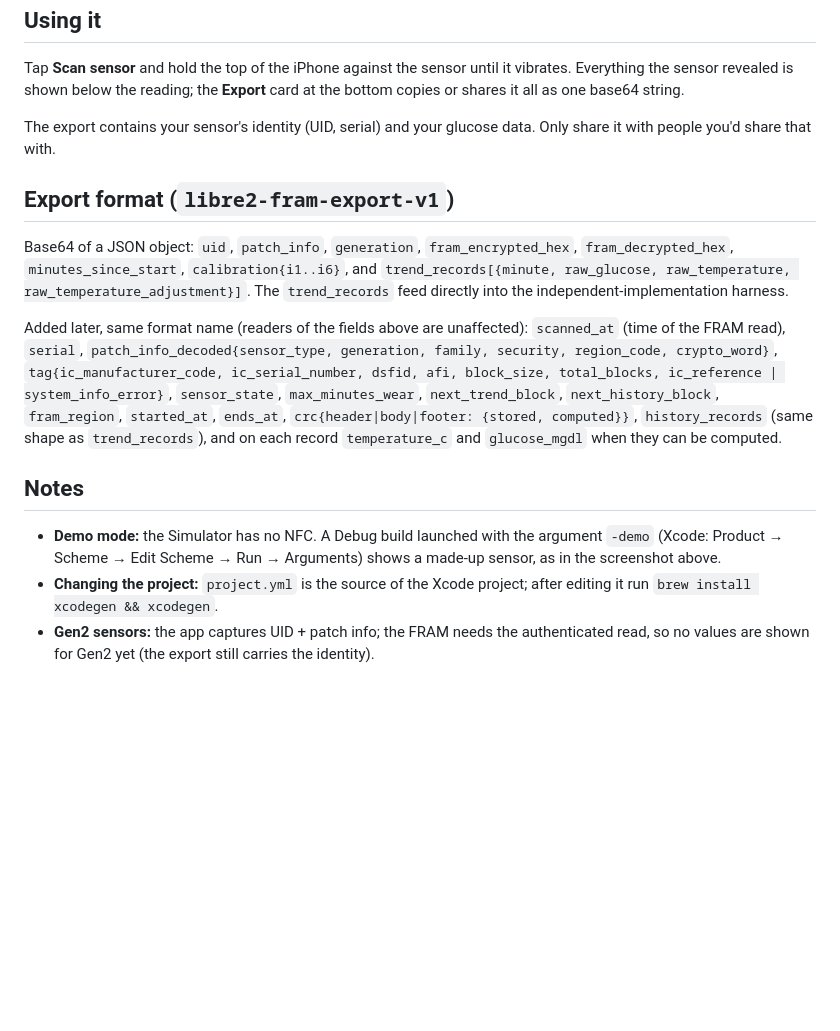
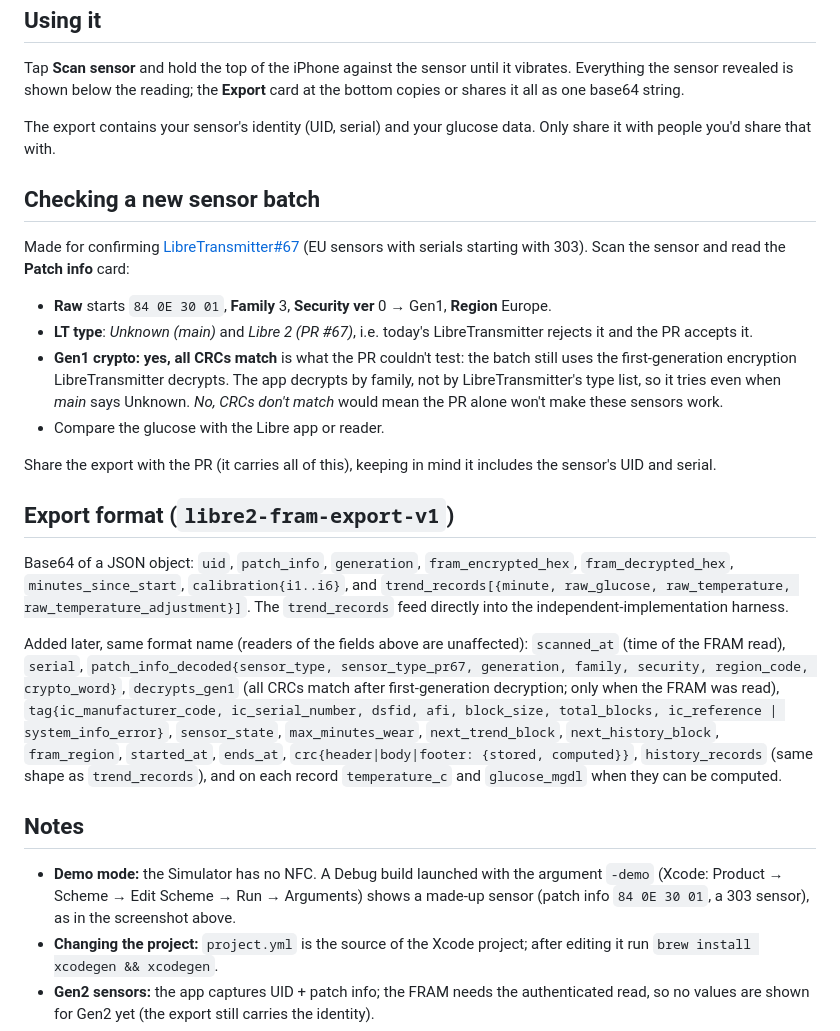
Before and after one commit to dabear/libre-sensor-export, a Markdown page: README.md, the part around one of its changes. GitHub-like rendering; blank space fills up the shorter version.

```diff
--- a/README.md
+++ b/README.md
@@ -98,6 +102,23 @@ vibrates. Everything the sensor revealed is shown below the reading; the
 The export contains your sensor's identity (UID, serial) and your glucose data.
 Only share it with people you'd share that with.
 
+## Checking a new sensor batch
+Made for confirming [LibreTransmitter#67](https://github.com/LoopKit/LibreTransmitter/pull/67)
+(EU sensors with serials starting with 303). Scan the sensor and read the
+**Patch info** card:
+
+- **Raw** starts `84 0E 30 01`, **Family** 3, **Security ver** 0 → Gen1, **Region** Europe.
+- **LT type**: *Unknown (main)* and *Libre 2 (PR #67)*, i.e. today's
+  LibreTransmitter rejects it and the PR accepts it.
+- **Gen1 crypto: yes, all CRCs match** is what the PR couldn't test: the batch still
+  uses the first-generation encryption LibreTransmitter decrypts. The app decrypts by
+  family, not by LibreTransmitter's type list, so it tries even when *main* says
+  Unknown. *No, CRCs don't match* would mean the PR alone won't make these sensors work.
+- Compare the glucose with the Libre app or reader.
+
+Share the export with the PR (it carries all of this), keeping in mind it includes
+the sensor's UID and serial.
+
 ## Export format (`libre2-fram-export-v1`)
 Base64 of a JSON object: `uid`, `patch_info`, `generation`, `fram_encrypted_hex`,
 `fram_decrypted_hex`, `minutes_since_start`, `calibration{i1..i6}`, and
@@ -106,7 +127,8 @@ The `trend_records` feed directly into the independent-implementation harness.
 
 Added later, same format name (readers of the fields above are unaffected):
 `scanned_at` (time of the FRAM read), `serial`,
-`patch_info_decoded{sensor_type, generation, family, security, region_code, crypto_word}`,
+`patch_info_decoded{sensor_type, sensor_type_pr67, generation, family, security, region_code, crypto_word}`,
+`decrypts_gen1` (all CRCs match after first-generation decryption; only when the FRAM was read),
 `tag{ic_manufacturer_code, ic_serial_number, dsfid, afi, block_size, total_blocks, ic_reference | system_info_error}`,
 `sensor_state`, `max_minutes_wear`, `next_trend_block`, `next_history_block`,
 `fram_region`, `started_at`, `ends_at`, `crc{header|body|footer: {stored, computed}}`,
@@ -116,7 +138,8 @@ Added later, same format name (readers of the fields above are unaffected):
 ## Notes
 - **Demo mode:** the Simulator has no NFC. A Debug build launched with the
   argument `-demo` (Xcode: Product → Scheme → Edit Scheme → Run → Arguments)
-  shows a made-up sensor, as in the screenshot above.
+  shows a made-up sensor (patch info `84 0E 30 01`, a 303 sensor), as in the
+  screenshot above.
 - **Changing the project:** `project.yml` is the source of the Xcode project;
   after editing it run `brew install xcodegen && xcodegen`.
 - **Gen2 sensors:** the app captures UID + patch info; the FRAM needs the
```
Also changed, not shown: other parts of README.md (+6 -2 lines), docs/screenshot.png, 3 other files.
